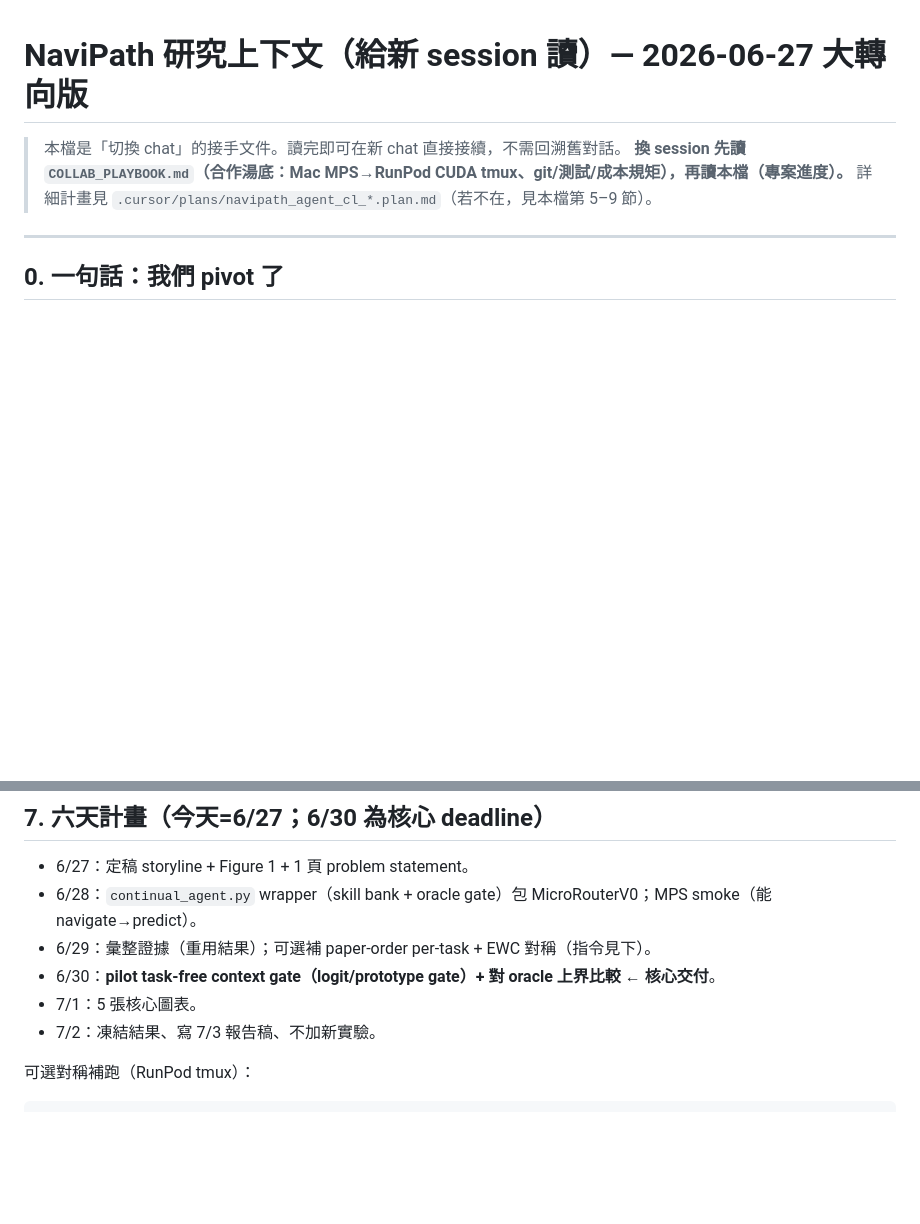
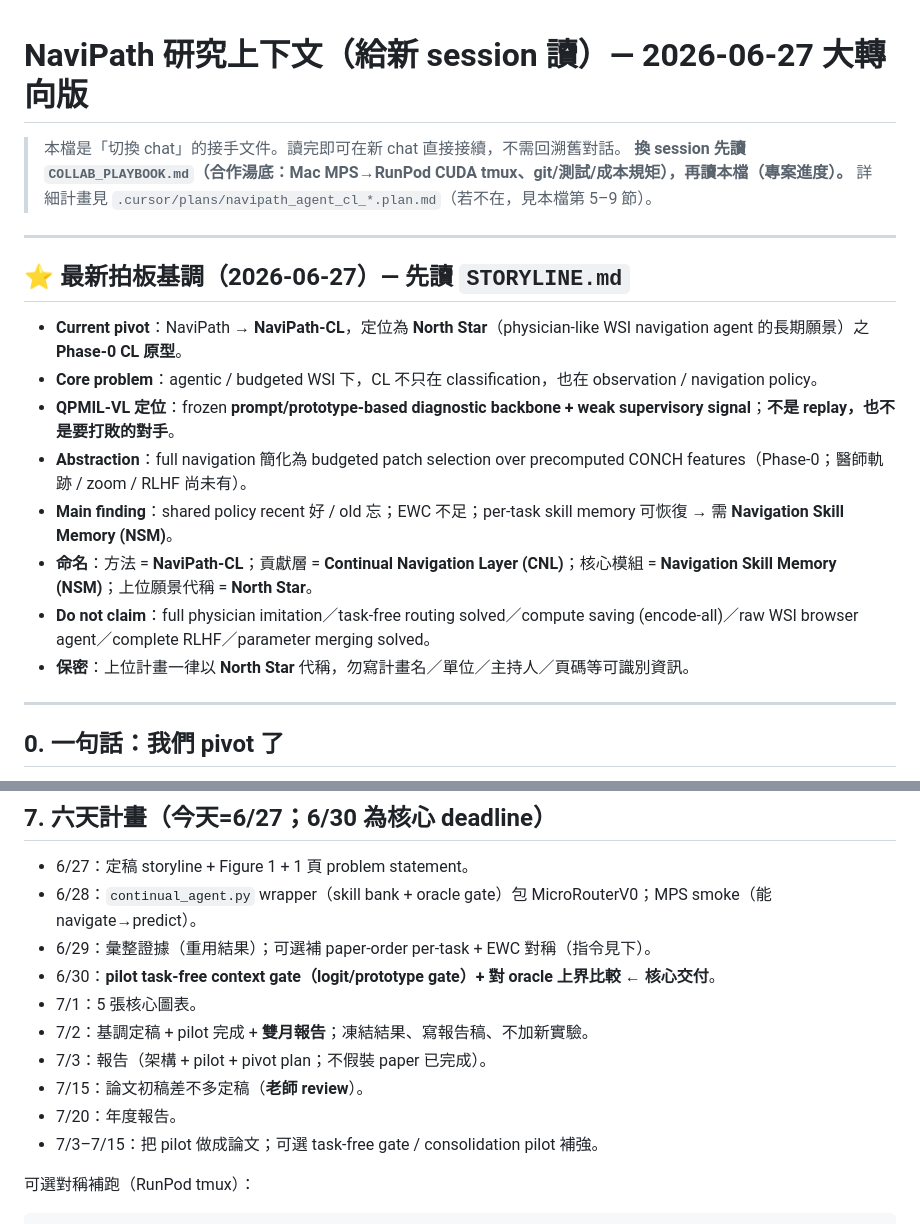
Before and after one commit to AaronHung/navipath, a Markdown page: SESSION_CONTEXT.md, 2 parts joined by grey strips. GitHub-like rendering; blank space fills up the shorter version.

Commit message:
docs: lock NaviPath-CL storyline (Phase-0, mechanism-selection, North Star framing)

````diff
--- a/SESSION_CONTEXT.md
+++ b/SESSION_CONTEXT.md
@@ -3,6 +3,19 @@
 > 本檔是「切換 chat」的接手文件。讀完即可在新 chat 直接接續，不需回溯舊對話。
 > **換 session 先讀 `COLLAB_PLAYBOOK.md`（合作湯底：Mac MPS→RunPod CUDA tmux、git/測試/成本規矩），再讀本檔（專案進度）。**
 > 詳細計畫見 `.cursor/plans/navipath_agent_cl_*.plan.md`（若不在，見本檔第 5–9 節）。
+
+---
+
+## ⭐ 最新拍板基調（2026-06-27）— 先讀 `STORYLINE.md`
+
+- **Current pivot**：NaviPath → **NaviPath-CL**，定位為 **North Star**（physician-like WSI navigation agent 的長期願景）之 **Phase-0 CL 原型**。
+- **Core problem**：agentic / budgeted WSI 下，CL 不只在 classification，也在 observation / navigation policy。
+- **QPMIL-VL 定位**：frozen **prompt/prototype-based diagnostic backbone + weak supervisory signal**；**不是 replay，也不是要打敗的對手**。
+- **Abstraction**：full navigation 簡化為 budgeted patch selection over precomputed CONCH features（Phase-0；醫師軌跡 / zoom / RLHF 尚未有）。
+- **Main finding**：shared policy recent 好 / old 忘；EWC 不足；per-task skill memory 可恢復 → 需 **Navigation Skill Memory (NSM)**。
+- **命名**：方法 = **NaviPath-CL**；貢獻層 = **Continual Navigation Layer (CNL)**；核心模組 = **Navigation Skill Memory (NSM)**；上位願景代稱 = **North Star**。
+- **Do not claim**：full physician imitation／task-free routing solved／compute saving (encode-all)／raw WSI browser agent／complete RLHF／parameter merging solved。
+- **保密**：上位計畫一律以 **North Star** 代稱，勿寫計畫名／單位／主持人／頁碼等可識別資訊。
 
 ---
 
@@ -101,7 +114,11 @@ flowchart LR
 - 6/29：彙整證據（重用結果）；可選補 paper-order per-task + EWC 對稱（指令見下）。
 - 6/30：**pilot task-free context gate（logit/prototype gate）+ 對 oracle 上界比較 ← 核心交付**。
 - 7/1：5 張核心圖表。
-- 7/2：凍結結果、寫 7/3 報告稿、不加新實驗。
+- 7/2：基調定稿 + pilot 完成 + **雙月報告**；凍結結果、寫報告稿、不加新實驗。
+- 7/3：報告（架構 + pilot + pivot plan；不假裝 paper 已完成）。
+- 7/15：論文初稿差不多定稿（**老師 review**）。
+- 7/20：年度報告。
+- 7/3–7/15：把 pilot 做成論文；可選 task-free gate / consolidation pilot 補強。
 
 可選對稱補跑（RunPod tmux）：
 ```bash
````
Also changed, not shown: STORYLINE.md (added, +183 -0 lines).
